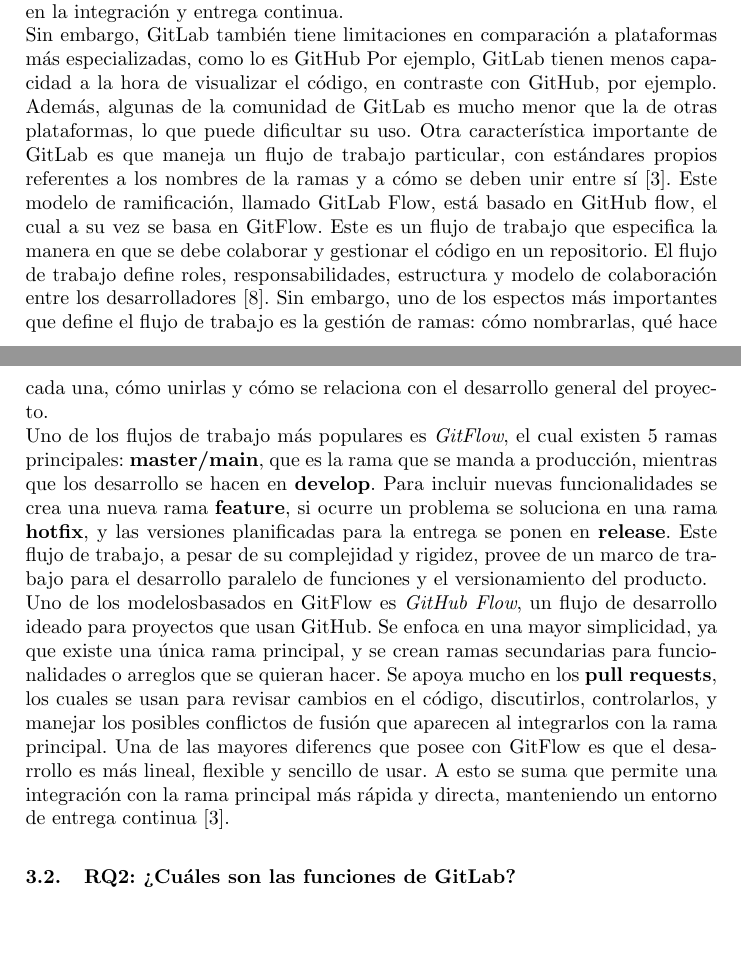
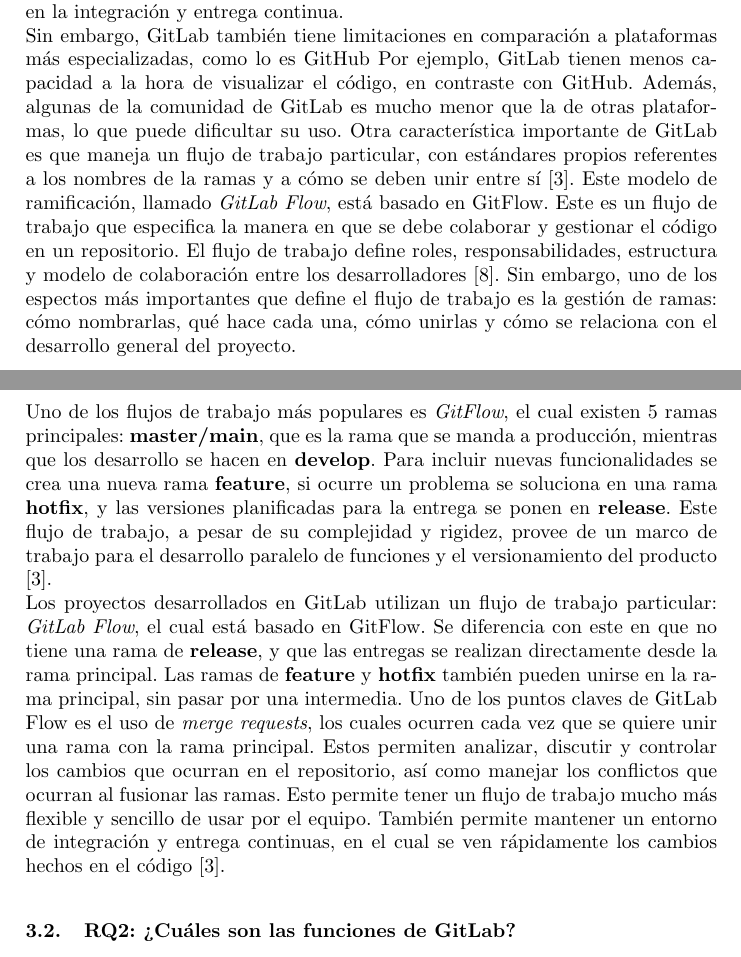
Before and after one commit to ArielParedesLozada/LaTeX-1P, a LaTeX paper (gitlab.tex): two parts of pages 4 and 5 of 11, joined at a grey line, cut so that both start at the same text, the shorter picture padded with empty space. Compiled offline with pdfLaTeX.

Commit message:
Agrega: RQ1-Todo

```diff
--- a/gitlab.tex
+++ b/gitlab.tex
@@ -159,11 +159,11 @@
 geográficas \cite{safari2020structural}. Desde hace algún tiempo, varios equipos han comenzado a usar GitLab
 gracias a sus capacidades en la integración y entrega continua.\\
 Sin embargo, GitLab también tiene limitaciones en comparación a plataformas más especializadas, como lo es GitHub
-Por ejemplo, GitLab tienen menos capacidad a la hora de visualizar el código, en contraste con GitHub, por ejemplo.
+Por ejemplo, GitLab tienen menos capacidad a la hora de visualizar el código, en contraste con GitHub.
 Además, algunas de la comunidad de GitLab es mucho menor que la de otras plataformas, lo que puede dificultar su uso.
 Otra característica importante de GitLab es que maneja un flujo de trabajo particular, con estándares propios referentes
 a los nombres de la ramas y a cómo se deben unir entre sí \cite{devineni1version}. Este modelo de ramificación, llamado
-GitLab Flow, está basado en GitHub flow, el cual a su vez se basa en GitFlow. Este es un flujo de trabajo que especifica
+\textit{GitLab Flow}, está basado en GitFlow. Este es un flujo de trabajo que especifica
 la manera en que se debe colaborar y gestionar el código en un repositorio. El flujo de trabajo define roles, responsabilidades,
 estructura y modelo de colaboración entre los desarrolladores \cite{uddin2023comparative}. Sin embargo, uno de los espectos
 más importantes que define el flujo de trabajo es la gestión de ramas: cómo nombrarlas, qué hace cada una, cómo unirlas y
@@ -172,13 +172,15 @@
 es la rama que se manda a producción, mientras que los desarrollo se hacen en \textbf{develop}. Para incluir nuevas funcionalidades
 se crea una nueva rama \textbf{feature}, si ocurre un problema se soluciona en una rama \textbf{hotfix}, y las versiones
 planificadas para la entrega se ponen en \textbf{release}. Este flujo de trabajo, a pesar de su complejidad y rigidez,
-provee de un marco de trabajo para el desarrollo paralelo de funciones y el versionamiento del producto.\\
-Uno de los modelosbasados en GitFlow es \textit{GitHub Flow}, un flujo de desarrollo ideado para proyectos que usan GitHub.
-Se enfoca en una mayor simplicidad, ya que existe una única rama principal, y se crean ramas secundarias para funcionalidades
-o arreglos que se quieran hacer. Se apoya mucho en los \textbf{pull requests}, los cuales se usan para revisar cambios en el
-código, discutirlos, controlarlos, y manejar los posibles conflictos de fusión que aparecen al integrarlos con la rama principal.
-Una de las mayores diferencs que posee con GitFlow es que el desarrollo es más lineal, flexible y sencillo de usar. A esto se
-suma que permite una integración con la rama principal más rápida y directa, manteniendo un entorno de entrega continua \cite{devineni1version}.
+provee de un marco de trabajo para el desarrollo paralelo de funciones y el versionamiento del producto \cite{devineni1version}.\\
+Los proyectos desarrollados en GitLab utilizan un flujo de trabajo particular: \textit{GitLab Flow}, el cual está basado en GitFlow.
+Se diferencia con este en que no tiene una rama de \textbf{release}, y que las entregas se realizan directamente desde la rama
+principal. Las ramas de \textbf{feature} y \textbf{hotfix} también pueden unirse en la rama principal, sin pasar por una intermedia.
+Uno de los puntos claves de GitLab Flow es el uso de \textit{merge requests}, los cuales ocurren cada vez que se quiere unir una
+rama con la rama principal. Estos permiten analizar, discutir y controlar los cambios que ocurran en el repositorio, así como manejar
+los conflictos que ocurran al fusionar las ramas. Esto permite tener un flujo de trabajo mucho más flexible y sencillo de usar por
+el equipo. También permite mantener un entorno de integración y entrega continuas, en el cual se ven rápidamente los cambios
+hechos en el código \cite{devineni1version}.
 \subsection{RQ2: ¿Cuáles son las funciones de GitLab?}
 %Funciones de GitLab
 GitLab ofrece muchas funciones que facilitan el desarrollo de software y la colaboración entre equipos. Esto lo
```
